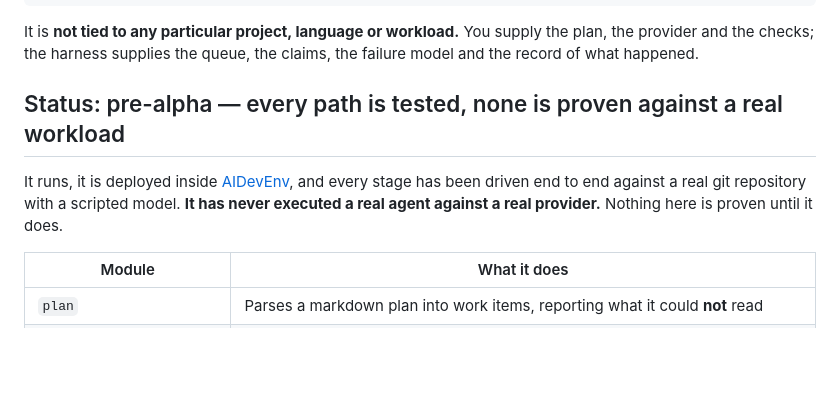
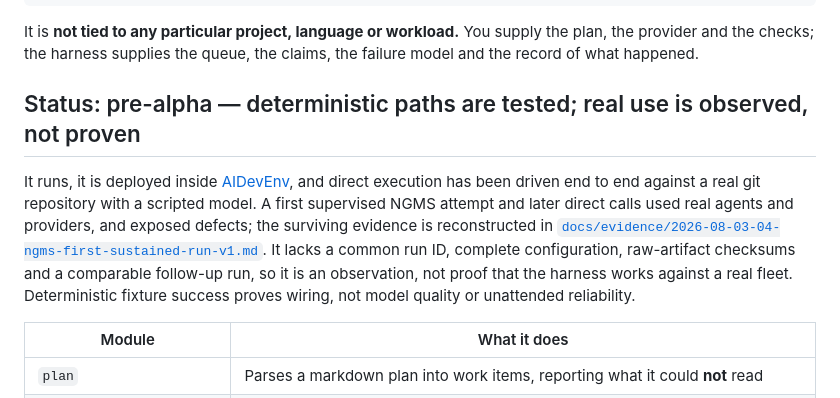
Before and after one commit to TheDancingDeveloper-org/agent-harness, a Markdown page: README.md, the part around the change. Rendered like a GitHub page; blank space fills up the shorter version.

Commit message:
docs: distinguish observed use from proof

```diff
--- a/README.md
+++ b/README.md
@@ -13,12 +13,17 @@ It is **not tied to any particular project, language or workload.** You supply t
 provider and the checks; the harness supplies the queue, the claims, the failure model and
 the record of what happened.
 
-## Status: pre-alpha — every path is tested, none is proven against a real workload
+## Status: pre-alpha — deterministic paths are tested; real use is observed, not proven
 
 It runs, it is deployed inside [AIDevEnv](https://github.com/TheDancingDeveloper-org/aidevenv),
-and every stage has been driven end to end against a real git repository with a scripted
-model. **It has never executed a real agent against a real provider.** Nothing here is
-proven until it does.
+and direct execution has been driven end to end against a real git repository with a
+scripted model. A first supervised NGMS attempt and later direct calls used real agents and
+providers, and exposed defects; the surviving evidence is reconstructed in
+[`docs/evidence/2026-08-03-04-ngms-first-sustained-run-v1.md`](docs/evidence/2026-08-03-04-ngms-first-sustained-run-v1.md).
+It lacks a common run ID, complete configuration, raw-artifact checksums and a comparable
+follow-up run, so it is an observation, not proof that the harness works against a real
+fleet. Deterministic fixture success proves wiring, not model quality or unattended
+reliability.
 
 | Module | What it does |
 |---|---|
```
